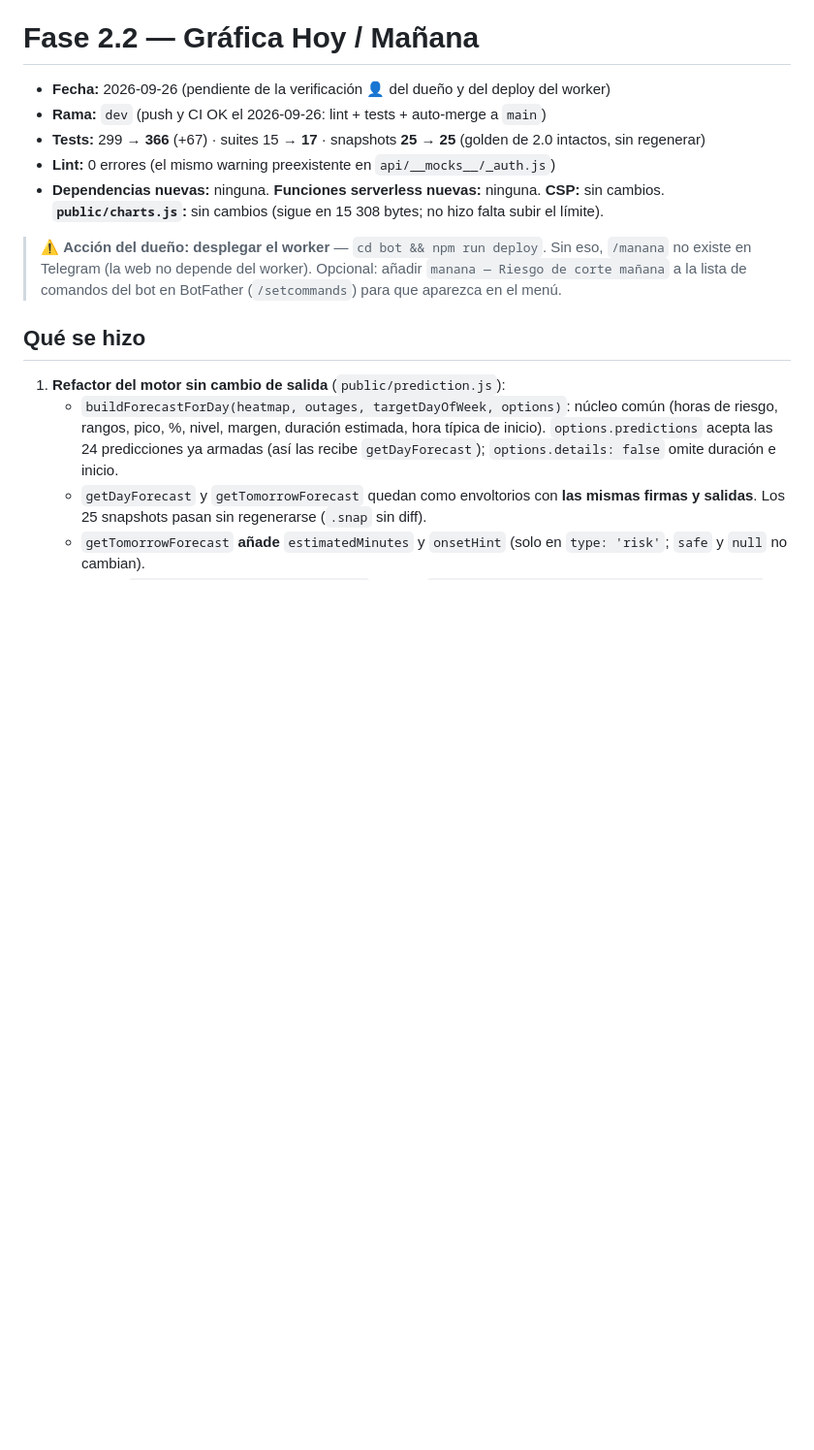
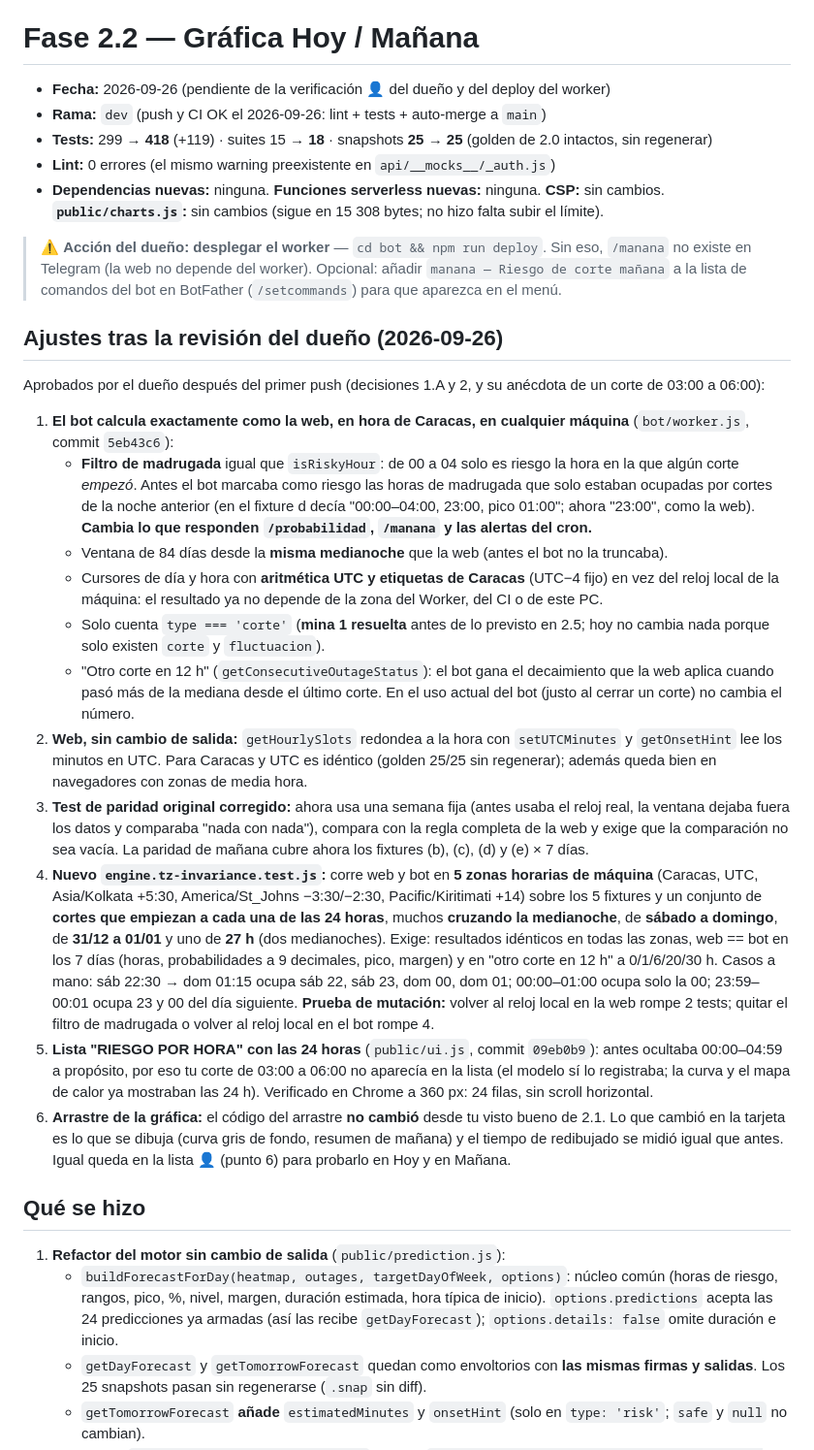
Before and after one commit to brandondrl/restos-de-juventud, a Markdown page: docs/phases/2.2.md, the part around one of its changes. Shown at 97% size. GitHub-like rendering; blank space fills up the shorter version.

Commit message:
Update phase 2.2 report with owner-approved parity fixes

```diff
--- a/docs/phases/2.2.md
+++ b/docs/phases/2.2.md
@@ -2,12 +2,28 @@
 
 - **Fecha:** 2026-09-26 (pendiente de la verificación 👤 del dueño y del deploy del worker)
 - **Rama:** `dev` (push y CI OK el 2026-09-26: lint + tests + auto-merge a `main`)
-- **Tests:** 299 → **366** (+67) · suites 15 → **17** · snapshots **25 → 25** (golden de 2.0 intactos, sin regenerar)
+- **Tests:** 299 → **418** (+119) · suites 15 → **18** · snapshots **25 → 25** (golden de 2.0 intactos, sin regenerar)
 - **Lint:** 0 errores (el mismo warning preexistente en `api/__mocks__/_auth.js`)
 - **Dependencias nuevas:** ninguna. **Funciones serverless nuevas:** ninguna. **CSP:** sin cambios. **`public/charts.js`:** sin cambios (sigue en 15 308 bytes; no hizo falta subir el límite).
 
 > ⚠️ **Acción del dueño: desplegar el worker** — `cd bot && npm run deploy`. Sin eso, `/manana` no existe en Telegram (la web no depende del worker).
 > Opcional: añadir `manana — Riesgo de corte mañana` a la lista de comandos del bot en BotFather (`/setcommands`) para que aparezca en el menú.
+
+## Ajustes tras la revisión del dueño (2026-09-26)
+
+Aprobados por el dueño después del primer push (decisiones 1.A y 2, y su anécdota de un corte de 03:00 a 06:00):
+
+1. **El bot calcula exactamente como la web, en hora de Caracas, en cualquier máquina** (`bot/worker.js`, commit `5eb43c6`):
+   - **Filtro de madrugada** igual que `isRiskyHour`: de 00 a 04 solo es riesgo la hora en la que algún corte *empezó*. Antes el bot marcaba como riesgo las horas de madrugada que solo estaban ocupadas por cortes de la noche anterior (en el fixture d decía "00:00–04:00, 23:00, pico 01:00"; ahora "23:00", como la web). **Cambia lo que responden `/probabilidad`, `/manana` y las alertas del cron.**
+   - Ventana de 84 días desde la **misma medianoche** que la web (antes el bot no la truncaba).
+   - Cursores de día y hora con **aritmética UTC y etiquetas de Caracas** (UTC−4 fijo) en vez del reloj local de la máquina: el resultado ya no depende de la zona del Worker, del CI o de este PC.
+   - Solo cuenta `type === 'corte'` (**mina 1 resuelta** antes de lo previsto en 2.5; hoy no cambia nada porque solo existen `corte` y `fluctuacion`).
+   - "Otro corte en 12 h" (`getConsecutiveOutageStatus`): el bot gana el decaimiento que la web aplica cuando pasó más de la mediana desde el último corte. En el uso actual del bot (justo al cerrar un corte) no cambia el número.
+2. **Web, sin cambio de salida:** `getHourlySlots` redondea a la hora con `setUTCMinutes` y `getOnsetHint` lee los minutos en UTC. Para Caracas y UTC es idéntico (golden 25/25 sin regenerar); además queda bien en navegadores con zonas de media hora.
+3. **Test de paridad original corregido:** ahora usa una semana fija (antes usaba el reloj real, la ventana dejaba fuera los datos y comparaba "nada con nada"), compara con la regla completa de la web y exige que la comparación no sea vacía. La paridad de mañana cubre ahora los fixtures (b), (c), (d) y (e) × 7 días.
+4. **Nuevo `engine.tz-invariance.test.js`:** corre web y bot en **5 zonas horarias de máquina** (Caracas, UTC, Asia/Kolkata +5:30, America/St_Johns −3:30/−2:30, Pacific/Kiritimati +14) sobre los 5 fixtures y un conjunto de **cortes que empiezan a cada una de las 24 horas**, muchos **cruzando la medianoche**, de **sábado a domingo**, de **31/12 a 01/01** y uno de **27 h** (dos medianoches). Exige: resultados idénticos en todas las zonas, web == bot en los 7 días (horas, probabilidades a 9 decimales, pico, margen) y en "otro corte en 12 h" a 0/1/6/20/30 h. Casos a mano: sáb 22:30 → dom 01:15 ocupa sáb 22, sáb 23, dom 00, dom 01; 00:00–01:00 ocupa solo la 00; 23:59–00:01 ocupa 23 y 00 del día siguiente. **Prueba de mutación:** volver al reloj local en la web rompe 2 tests; quitar el filtro de madrugada o volver al reloj local en el bot rompe 4.
+5. **Lista "RIESGO POR HORA" con las 24 horas** (`public/ui.js`, commit `09eb0b9`): antes ocultaba 00:00–04:59 a propósito, por eso tu corte de 03:00 a 06:00 no aparecía en la lista (el modelo sí lo registraba; la curva y el mapa de calor ya mostraban las 24 h). Verificado en Chrome a 360 px: 24 filas, sin scroll horizontal.
+6. **Arrastre de la gráfica:** el código del arrastre **no cambió** desde tu visto bueno de 2.1. Lo que cambió en la tarjeta es lo que se dibuja (curva gris de fondo, resumen de mañana) y el tiempo de redibujado se midió igual que antes. Igual queda en la lista 👤 (punto 6) para probarlo en Hoy y en Mañana.
 
 ## Qué se hizo
 
```
Also changed, not shown: other parts of docs/phases/2.2.md (+8 -5 lines).
